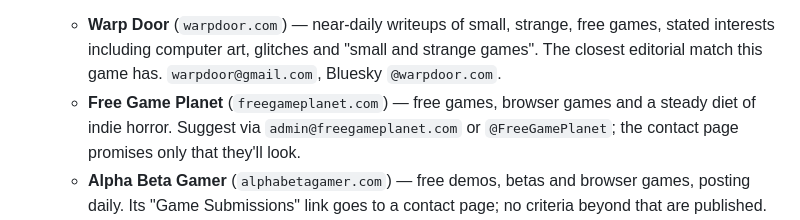
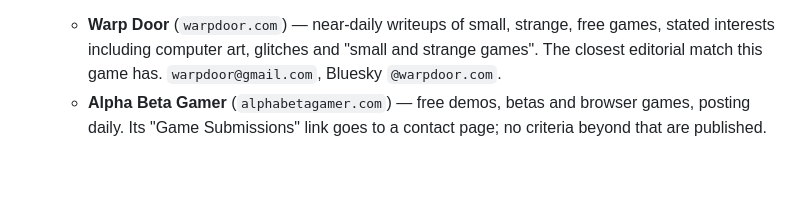
Before and after one commit to kleer001/finding_numbers, a Markdown page: MARKETING-PLAN.md, the part around the change. GitHub-like rendering; blank space fills up the shorter version.

```diff
--- a/MARKETING-PLAN.md
+++ b/MARKETING-PLAN.md
@@ -131,9 +131,6 @@ audience wants *this*, because a sub can be on-genre by name and off-genre by ta
   - **Warp Door** (`warpdoor.com`) — near-daily writeups of small, strange, free games,
     stated interests including computer art, glitches and "small and strange games". The
     closest editorial match this game has. `warpdoor@gmail.com`, Bluesky `@warpdoor.com`.
-  - **Free Game Planet** (`freegameplanet.com`) — free games, browser games and a steady
-    diet of indie horror. Suggest via `admin@freegameplanet.com` or `@FreeGamePlanet`; the
-    contact page promises only that they'll look.
   - **Alpha Beta Gamer** (`alphabetagamer.com`) — free demos, betas and browser games,
     posting daily. Its "Game Submissions" link goes to a contact page; no criteria beyond
     that are published.
```
Also changed, not shown: BREADCRUMB.md (+3 -2 lines), OUTREACH-COPY.md (+0 -3 lines).
